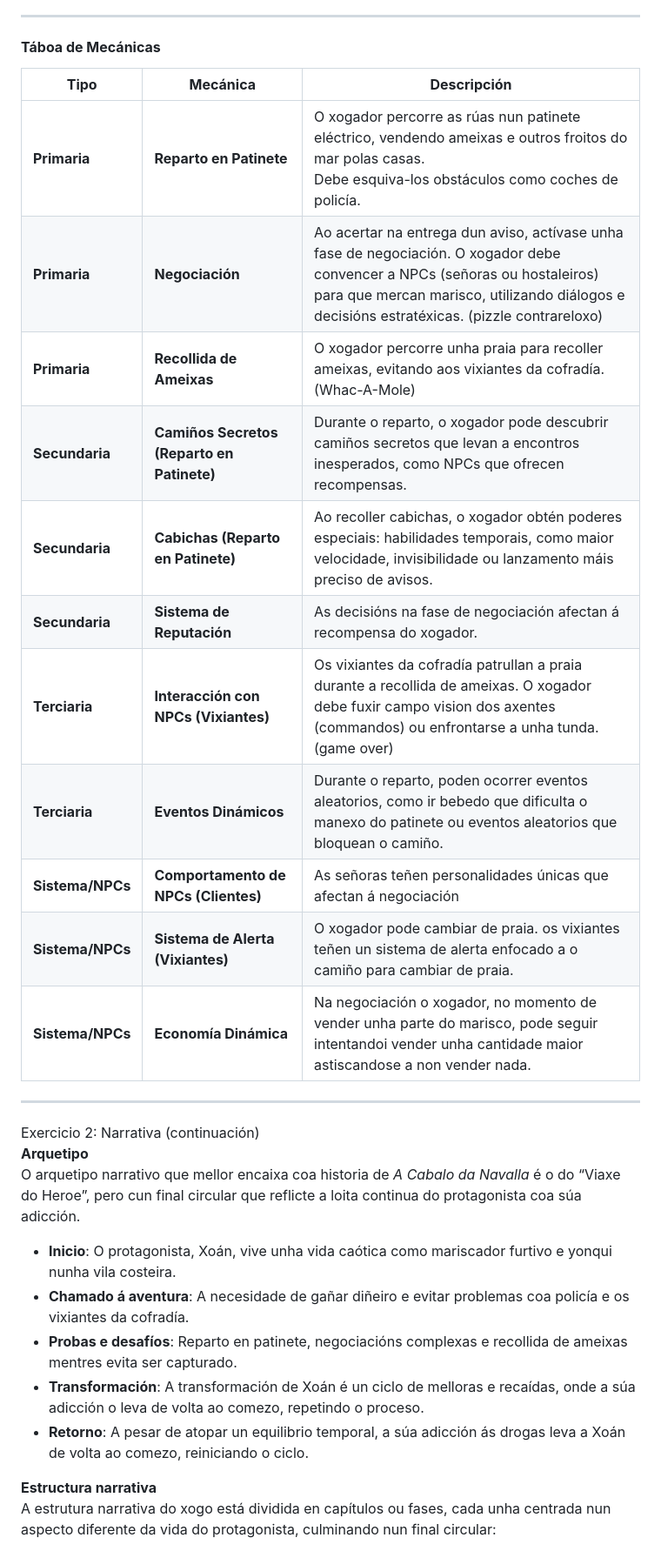
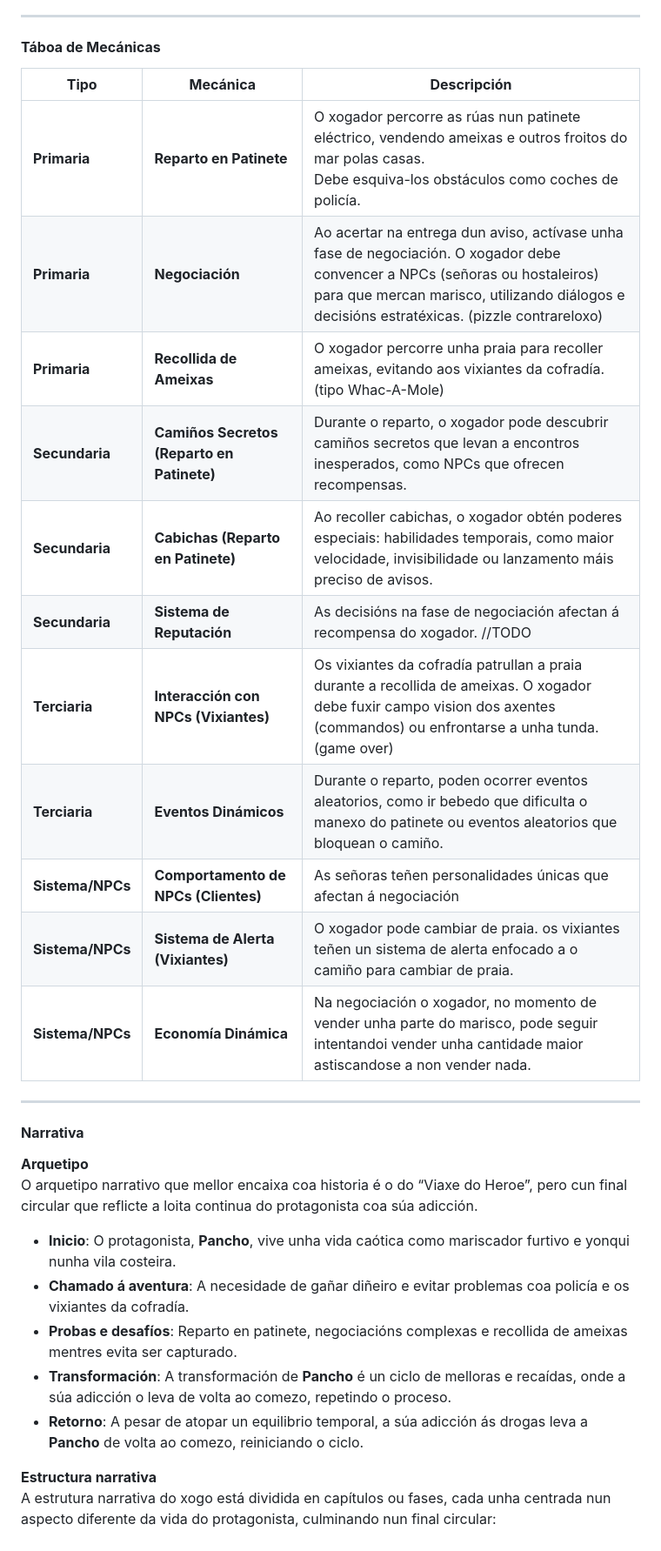
Before and after one commit to xogos-RV/proyecto, a Markdown page: DOCS/GDD.md, the part around one of its changes. Shown at 87% size. Drawn GitHub-style.

Commit message:
update GDD

```diff
--- a/DOCS/GDD.md
+++ b/DOCS/GDD.md
@@ -6,30 +6,31 @@ A continuación, preséntase unha táboa de mecánicas para **A Cabalo da Navall
 
 #### **Táboa de Mecánicas**
 
-| **Tipo**         | **Mecánica**           | **Descripción**                               |
-|-------------------|-----------------------------------------------------------------------------|-----------------------------------------------------------------------------------------------------------------------------------------------------------------------------------------------------------------|
-| **Primaria**      | **Reparto en Patinete**                       | O xogador percorre as rúas nun patinete eléctrico, vendendo ameixas e outros froitos do mar polas casas. <br>Debe esquiva-los obstáculos como coches de policía.                   |
-| **Primaria**      | **Negociación**       | Ao acertar na entrega dun aviso, actívase unha fase de negociación. O xogador debe convencer a NPCs (señoras ou hostaleiros) para que mercan marisco, utilizando diálogos e decisións estratéxicas. (pizzle contrareloxo)             |
-| **Primaria**      | **Recollida de Ameixas**  | O xogador percorre unha praia para recoller ameixas, evitando aos vixiantes da cofradía. (Whac-A-Mole) |
-| **Secundaria**    | **Camiños Secretos (Reparto en Patinete)**     | Durante o reparto, o xogador pode descubrir camiños secretos que levan a encontros inesperados, como NPCs que ofrecen recompensas. |
-| **Secundaria**    | **Cabichas (Reparto en Patinete)**              | Ao recoller cabichas, o xogador obtén poderes especiais: habilidades temporais, como maior velocidade, invisibilidade ou lanzamento máis preciso de avisos.                 |
-| **Secundaria**    | **Sistema de Reputación**                     | As decisións na fase de negociación afectan á recompensa do xogador.                        |
-| **Terciaria**     | **Interacción con NPCs (Vixiantes)** | Os vixiantes da cofradía patrullan a praia durante a recollida de ameixas. O xogador debe fuxir campo vision dos axentes (commandos) ou enfrontarse a unha tunda. (game over)   |
-| **Terciaria**     | **Eventos Dinámicos**   | Durante o reparto, poden ocorrer eventos aleatorios, como ir bebedo que dificulta o manexo do patinete ou eventos aleatorios que bloquean o camiño.        |
-| **Sistema/NPCs**  | **Comportamento de NPCs (Clientes)**  | As señoras teñen personalidades únicas que afectan á negociación|
-| **Sistema/NPCs**  | **Sistema de Alerta (Vixiantes)**   | O xogador pode cambiar de praia. os vixiantes teñen un sistema de alerta enfocado a o camiño para cambiar de praia.                    |
-| **Sistema/NPCs**  | **Economía Dinámica** | Na negociación o xogador, no momento de vender unha parte do marisco, pode seguir intentandoi vender unha cantidade maior astiscandose a non vender nada.     |
+| **Tipo**         | **Mecánica**                               | **Descripción** |
+| ---------------- | ------------------------------------------ | ----------------|
+| **Primaria**     | **Reparto en Patinete**                    | O xogador percorre as rúas nun patinete eléctrico, vendendo ameixas e outros froitos do mar polas casas. <br>Debe esquiva-los obstáculos como coches de policía.|
+| **Primaria**     | **Negociación**                            | Ao acertar na entrega dun aviso, actívase unha fase de negociación. O xogador debe convencer a NPCs (señoras ou hostaleiros) para que mercan marisco, utilizando diálogos e decisións estratéxicas. (pizzle contrareloxo) |
+| **Primaria**     | **Recollida de Ameixas**                   | O xogador percorre unha praia para recoller ameixas, evitando aos vixiantes da cofradía. (tipo Whac-A-Mole)|
+| **Secundaria**   | **Camiños Secretos (Reparto en Patinete)** | Durante o reparto, o xogador pode descubrir camiños secretos que levan a encontros inesperados, como NPCs que ofrecen recompensas.|
+| **Secundaria**   | **Cabichas (Reparto en Patinete)**         | Ao recoller cabichas, o xogador obtén poderes especiais: habilidades temporais, como maior velocidade, invisibilidade ou lanzamento máis preciso de avisos.|
+| **Secundaria**   | **Sistema de Reputación**                  | As decisións na fase de negociación afectan á recompensa do xogador. //TODO|
+| **Terciaria**    | **Interacción con NPCs (Vixiantes)**       | Os vixiantes da cofradía patrullan a praia durante a recollida de ameixas. O xogador debe fuxir campo vision dos axentes (commandos) ou enfrontarse a unha tunda. (game over)|
+| **Terciaria**    | **Eventos Dinámicos**                      | Durante o reparto, poden ocorrer eventos aleatorios, como ir bebedo que dificulta o manexo do patinete ou eventos aleatorios que bloquean o camiño. |
+| **Sistema/NPCs** | **Comportamento de NPCs (Clientes)**       | As señoras teñen personalidades únicas que afectan á negociación |
+| **Sistema/NPCs** | **Sistema de Alerta (Vixiantes)**          | O xogador pode cambiar de praia. os vixiantes teñen un sistema de alerta enfocado a o camiño para cambiar de praia.|
+| **Sistema/NPCs** | **Economía Dinámica**                      | Na negociación o xogador, no momento de vender unha parte do marisco, pode seguir intentandoi vender unha cantidade maior astiscandose a non vender nada.|
 
 ---
-Exercicio 2: Narrativa (continuación)
+
+#### **Narrativa**
 **Arquetipo**
-O arquetipo narrativo que mellor encaixa coa historia de *A Cabalo da Navalla* é o do “Viaxe do Heroe”, pero cun final circular que reflicte a loita continua do protagonista coa súa adicción.
+O arquetipo narrativo que mellor encaixa coa historia é o do “Viaxe do Heroe”, pero cun final circular que reflicte a loita continua do protagonista coa súa adicción.
 
-- **Inicio**: O protagonista, Xoán, vive unha vida caótica como mariscador furtivo e yonqui nunha vila costeira.
+- **Inicio**: O protagonista, **Pancho**, vive unha vida caótica como mariscador furtivo e yonqui nunha vila costeira.
 - **Chamado á aventura**: A necesidade de gañar diñeiro e evitar problemas coa policía e os vixiantes da cofradía.
 - **Probas e desafíos**: Reparto en patinete, negociacións complexas e recollida de ameixas mentres evita ser capturado.
-- **Transformación**: A transformación de Xoán é un ciclo de melloras e recaídas, onde a súa adicción o leva de volta ao comezo, repetindo o proceso.
-- **Retorno**: A pesar de atopar un equilibrio temporal, a súa adicción ás drogas leva a Xoán de volta ao comezo, reiniciando o ciclo.
+- **Transformación**: A transformación de **Pancho** é un ciclo de melloras e recaídas, onde a súa adicción o leva de volta ao comezo, repetindo o proceso.
+- **Retorno**: A pesar de atopar un equilibrio temporal, a súa adicción ás drogas leva a **Pancho** de volta ao comezo, reiniciando o ciclo.
 
 **Estructura narrativa**
 A estrutura narrativa do xogo está dividida en capítulos ou fases, cada unha centrada nun aspecto diferente da vida do protagonista, culminando nun final circular:
```
Also changed, not shown: other parts of DOCS/GDD.md (+10 -8 lines).
